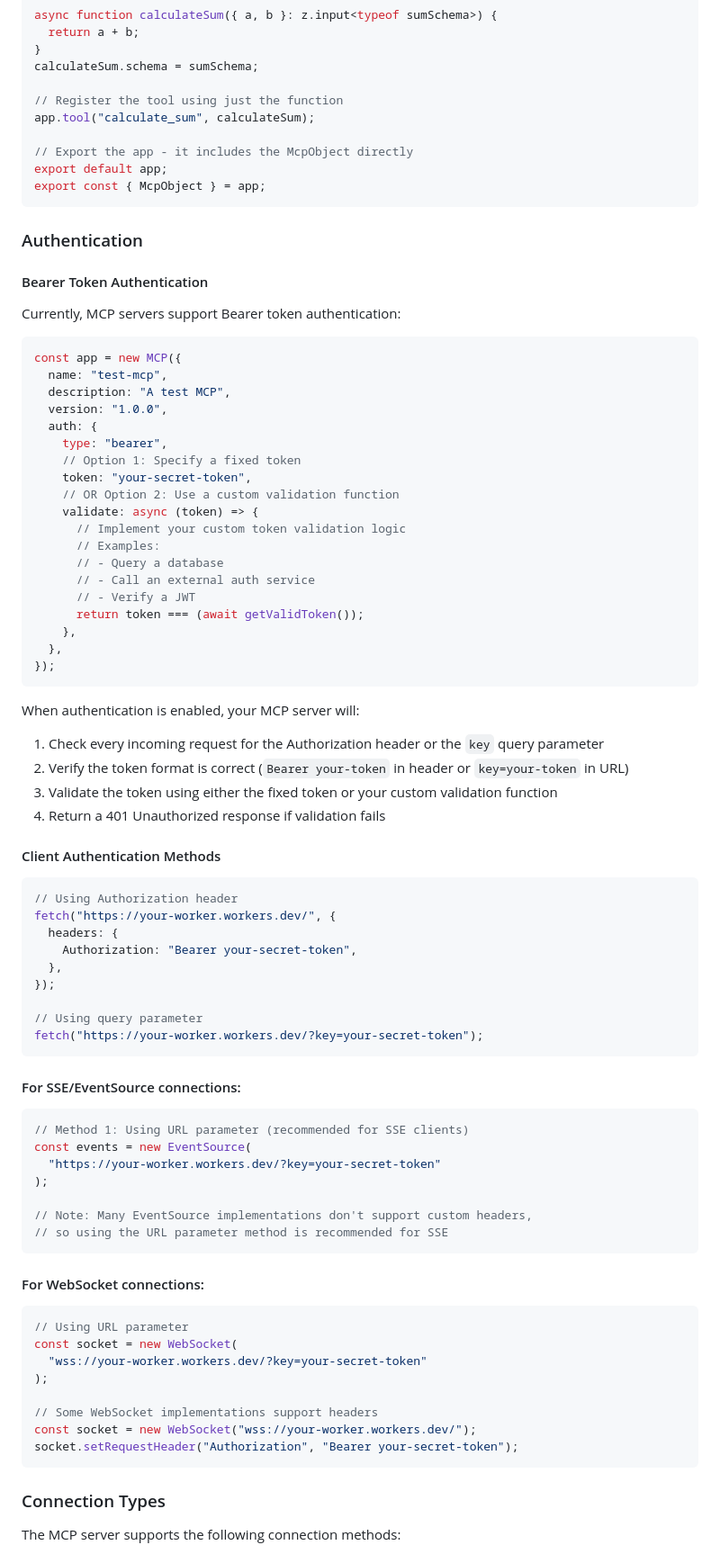
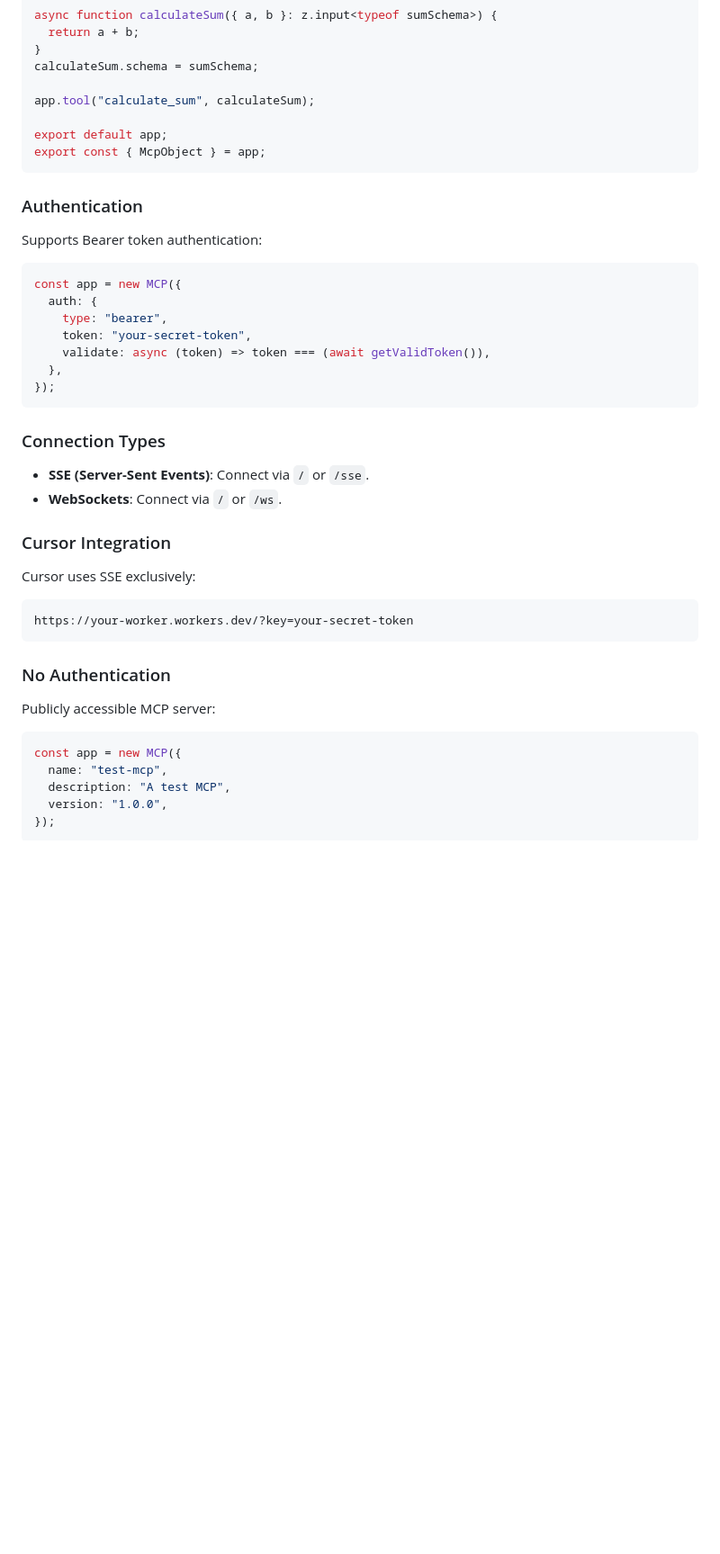
Before and after one commit to rdvo/flary, a Markdown page: README.md, the part around one of its changes. Shown at 90% size. GitHub-like rendering; blank space fills up the shorter version.

````diff
--- a/README.md
+++ b/README.md
@@ -86,89 +185,48 @@ async function calculateSum({ a, b }: z.input<typeof sumSchema>) {
 }
 calculateSum.schema = sumSchema;
 
-// Register the tool using just the function
 app.tool("calculate_sum", calculateSum);
 
-// Export the app - it includes the McpObject directly
 export default app;
 export const { McpObject } = app;
 ```
 
 ### Authentication
 
-#### Bearer Token Authentication
+Supports Bearer token authentication:
 
-Currently, MCP servers support Bearer token authentication:
+```typescript
+const app = new MCP({
+  auth: {
+    type: "bearer",
+    token: "your-secret-token",
+    validate: async (token) => token === (await getValidToken()),
+  },
+});
+```
+
+### Connection Types
+
+- **SSE (Server-Sent Events)**: Connect via `/` or `/sse`.
+- **WebSockets**: Connect via `/` or `/ws`.
+
+### Cursor Integration
+
+Cursor uses SSE exclusively:
+
+```bash
+https://your-worker.workers.dev/?key=your-secret-token
+```
+
+### No Authentication
+
+Publicly accessible MCP server:
 
 ```typescript
 const app = new MCP({
   name: "test-mcp",
   description: "A test MCP",
   version: "1.0.0",
-  auth: {
-    type: "bearer",
-    // Option 1: Specify a fixed token
-    token: "your-secret-token",
-    // OR Option 2: Use a custom validation function
-    validate: async (token) => {
-      // Implement your custom token validation logic
-      // Examples:
-      // - Query a database
-      // - Call an external auth service
-      // - Verify a JWT
-      return token === (await getValidToken());
-    },
-  },
 });
 ```
 
-When authentication is enabled, your MCP server will:
-
-1. Check every incoming request for the Authorization header or the `key` query parameter
-2. Verify the token format is correct (`Bearer your-token` in header or `key=your-token` in URL)
-3. Validate the token using either the fixed token or your custom validation function
-4. Return a 401 Unauthorized response if validation fails
-
-#### Client Authentication Methods
-
-```javascript
-// Using Authorization header
-fetch("https://your-worker.workers.dev/", {
-  headers: {
-    Authorization: "Bearer your-secret-token",
-  },
-});
-
-// Using query parameter
-fetch("https://your-worker.workers.dev/?key=your-secret-token");
-```
-
-#### For SSE/EventSource connections:
-
-```javascript
-// Method 1: Using URL parameter (recommended for SSE clients)
-const events = new EventSource(
-  "https://your-worker.workers.dev/?key=your-secret-token"
-);
-
-// Note: Many EventSource implementations don't support custom headers,
-// so using the URL parameter method is recommended for SSE
-```
-
-#### For WebSocket connections:
-
-```javascript
-// Using URL parameter
-const socket = new WebSocket(
-  "wss://your-worker.workers.dev/?key=your-secret-token"
-);
-
-// Some WebSocket implementations support headers
-const socket = new WebSocket("wss://your-worker.workers.dev/");
-socket.setRequestHeader("Authorization", "Bearer your-secret-token");
-```
-
-### Connection Types
-
-The MCP server supports the following connection methods:
-
````
Also changed, not shown: other parts of README.md (+132 -85 lines).
